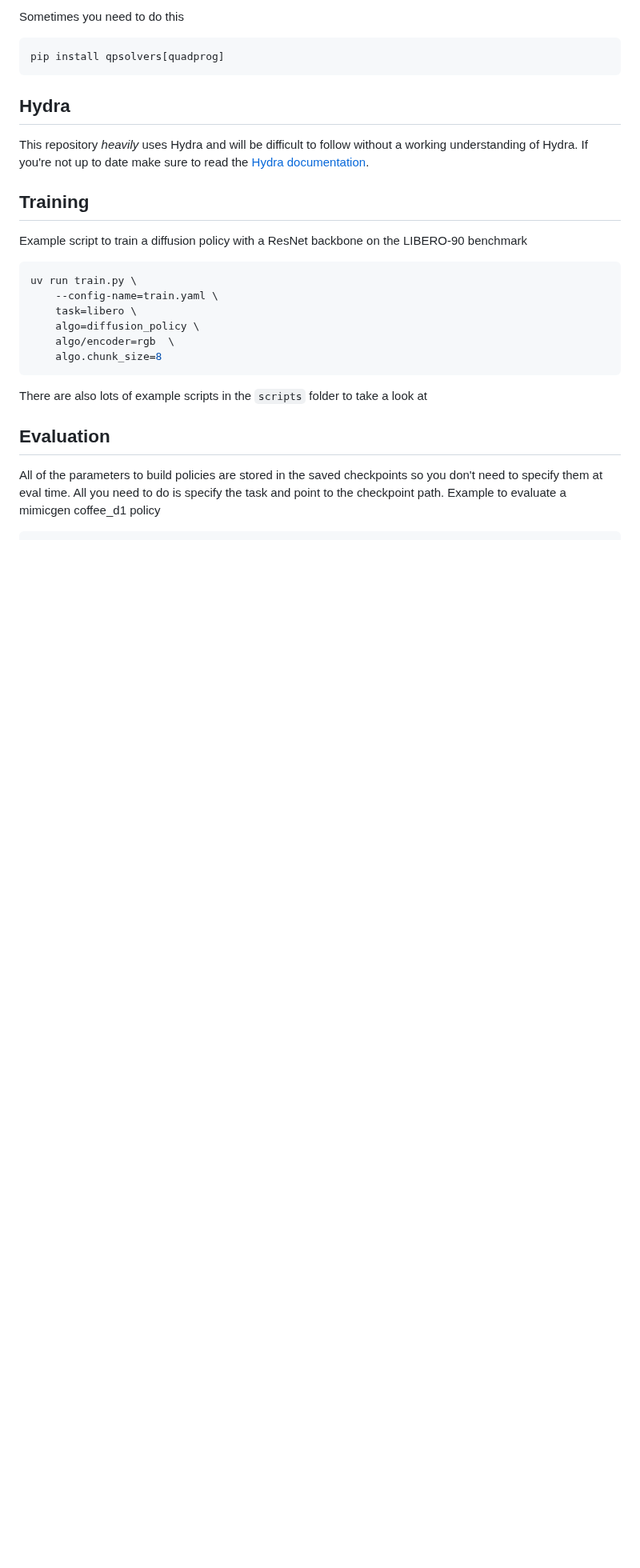
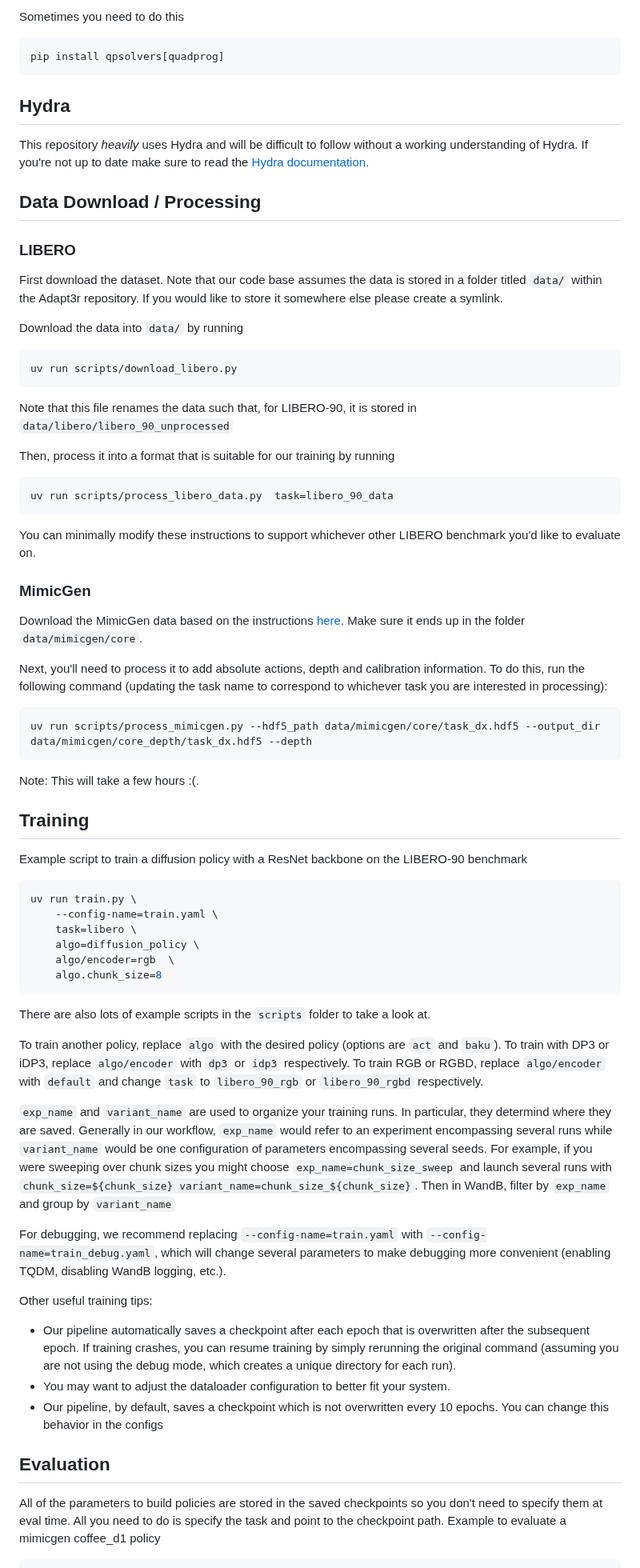
Before and after one commit to LiCHOTHU/Porygon, a Markdown page: README.md, the part around one of its changes. Shown at 80% size. GitHub-like rendering; blank space fills up the shorter version.

````diff
--- a/README.md
+++ b/README.md
@@ -113,6 +101,34 @@ pip install qpsolvers[quadprog]
 
 This repository _heavily_ uses Hydra and will be difficult to follow without a working understanding of Hydra. If you're not up to date make sure to read the [Hydra documentation](https://hydra.cc/docs/intro/).
 
+## Data Download / Processing
+
+### LIBERO
+
+First download the dataset. Note that our code base assumes the data is stored in a folder titled `data/` within the Adapt3r repository. If you would like to store it somewhere else please create a symlink.
+
+Download the data into `data/` by running
+```bash
+uv run scripts/download_libero.py
+```
+Note that this file renames the data such that, for LIBERO-90, it is stored in `data/libero/libero_90_unprocessed`
+
+Then, process it into a format that is suitable for our training by running
+```bash
+uv run scripts/process_libero_data.py  task=libero_90_data
+```
+You can minimally modify these instructions to support whichever other LIBERO benchmark you'd like to evaluate on.
+
+### MimicGen
+
+Download the MimicGen data based on the instructions [here](https://mimicgen.github.io/docs/datasets/mimicgen_corl_2023.html). Make sure it ends up in the folder `data/mimicgen/core`.
+
+Next, you'll need to process it to add absolute actions, depth and calibration information. To do this, run the following command (updating the task name to correspond to whichever task you are interested in processing):
+```bash
+uv run scripts/process_mimicgen.py --hdf5_path data/mimicgen/core/task_dx.hdf5 --output_dir data/mimicgen/core_depth/task_dx.hdf5 --depth
+```
+Note: This will take a few hours :(.
+
 ## Training
 
 Example script to train a diffusion policy with a ResNet backbone on the LIBERO-90 benchmark
@@ -126,7 +142,19 @@ uv run train.py \
     algo.chunk_size=8
 ```
 
-There are also lots of example scripts in the `scripts` folder to take a look at
+There are also lots of example scripts in the `scripts` folder to take a look at.
+
+To train another policy, replace `algo` with the desired policy (options are `act` and `baku`). To train with DP3 or iDP3, replace `algo/encoder` with `dp3` or `idp3` respectively. To train RGB or RGBD, replace `algo/encoder` with `default` and change `task` to `libero_90_rgb` or `libero_90_rgbd` respectively.
+
+`exp_name` and `variant_name` are used to organize your training runs. In particular, they determind where they are saved. Generally in our workflow, `exp_name` would refer to an experiment encompassing several runs while `variant_name` would be one configuration of parameters encompassing several seeds. For example, if you were sweeping over chunk sizes you might choose `exp_name=chunk_size_sweep` and launch several runs with `chunk_size=${chunk_size} variant_name=chunk_size_${chunk_size}`. Then in WandB, filter by `exp_name` and group by `variant_name`
+
+For debugging, we recommend replacing `--config-name=train.yaml` with `--config-name=train_debug.yaml`, which will change several parameters to make debugging more convenient (enabling TQDM, disabling WandB logging, etc.).
+
+Other useful training tips:
+ - Our pipeline automatically saves a checkpoint after each epoch that is overwritten after the subsequent epoch. If training crashes, you can resume training by simply rerunning the original command (assuming you are not using the debug mode, which creates a unique directory for each run).
+ - You may want to adjust the dataloader configuration to better fit your system.
+ - Our pipeline, by default, saves a checkpoint which is not overwritten every 10 epochs. You can change this behavior in the configs
+
 
 ## Evaluation
 
````
Also changed, not shown: other parts of README.md (+13 -13 lines).
